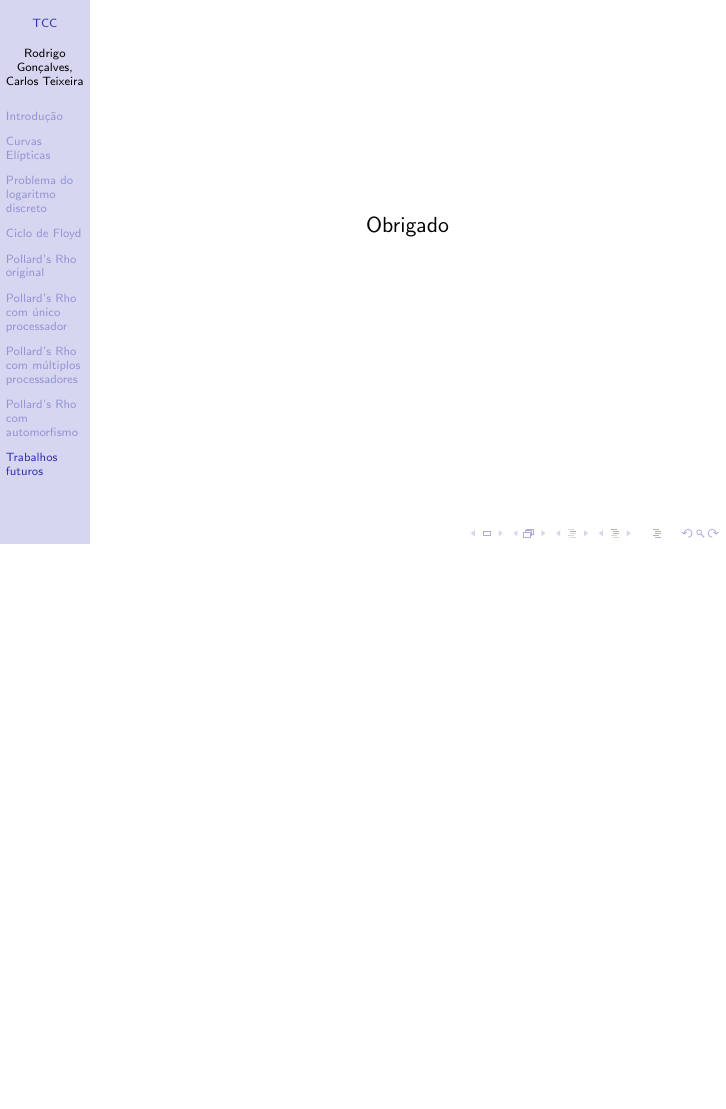
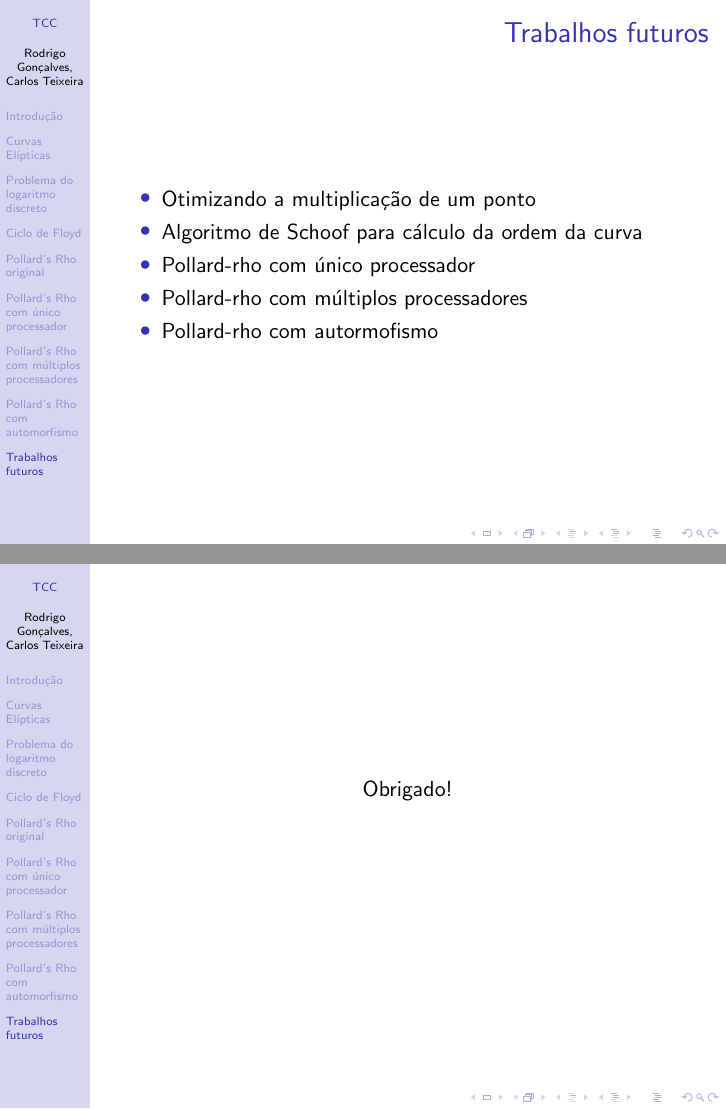
Before and after one commit to carlosTJunior/TCC1Slides, LaTeX slides (apresentacao.tex): page 30 of 30 before the commit and pages 30 and 31 of 31 after it, the two joined at a grey line, the shorter picture padded with empty space. Compiled offline with pdfLaTeX.

Commit message:
Trabalhos futuros

```diff
--- a/apresentacao.tex
+++ b/apresentacao.tex
@@ -474,8 +474,20 @@ $$x = \frac{a - a'}{b' - b} \mbox{mod }n$$
 %---------------------------------------------------------------------------------------------------
 \section{Trabalhos futuros}
 \begin{frame}
+\frametitle{Trabalhos futuros}
+  \begin{itemize}
+    \item Otimizando a multiplicação de um ponto
+    \item Algoritmo de Schoof para cálculo da ordem da curva
+    \item Pollard-rho com único processador
+    \item Pollard-rho com múltiplos processadores
+    \item Pollard-rho com autormofismo
+  \end{itemize}
+\end{frame}
+
+%---------------------------------------------------------------------------------------------------
+\begin{frame}
 \begin{center}
-  Obrigado
+  Obrigado!
 \end{center}
 \end{frame}
 %---------------------------------------------------------------------------------------------------
```
